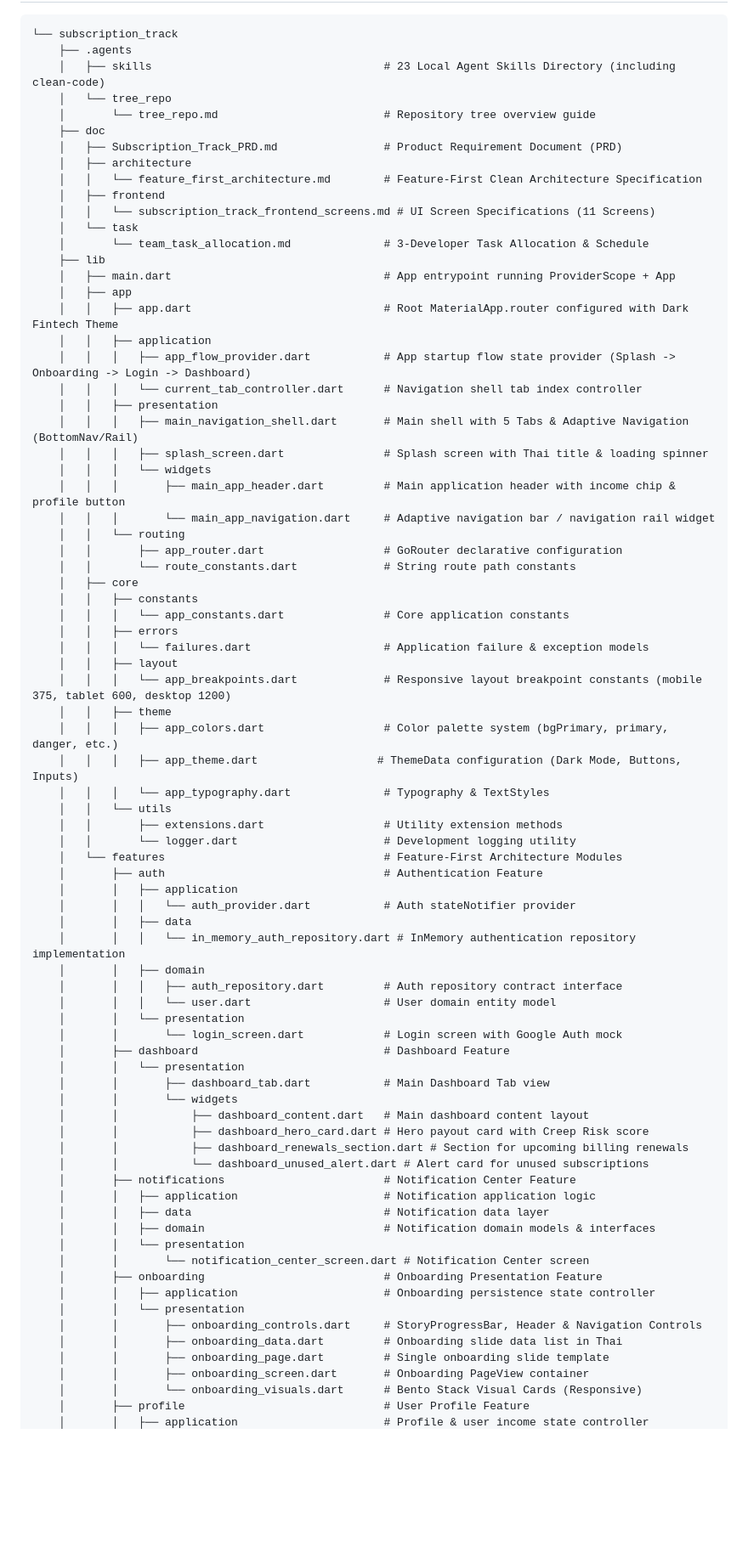
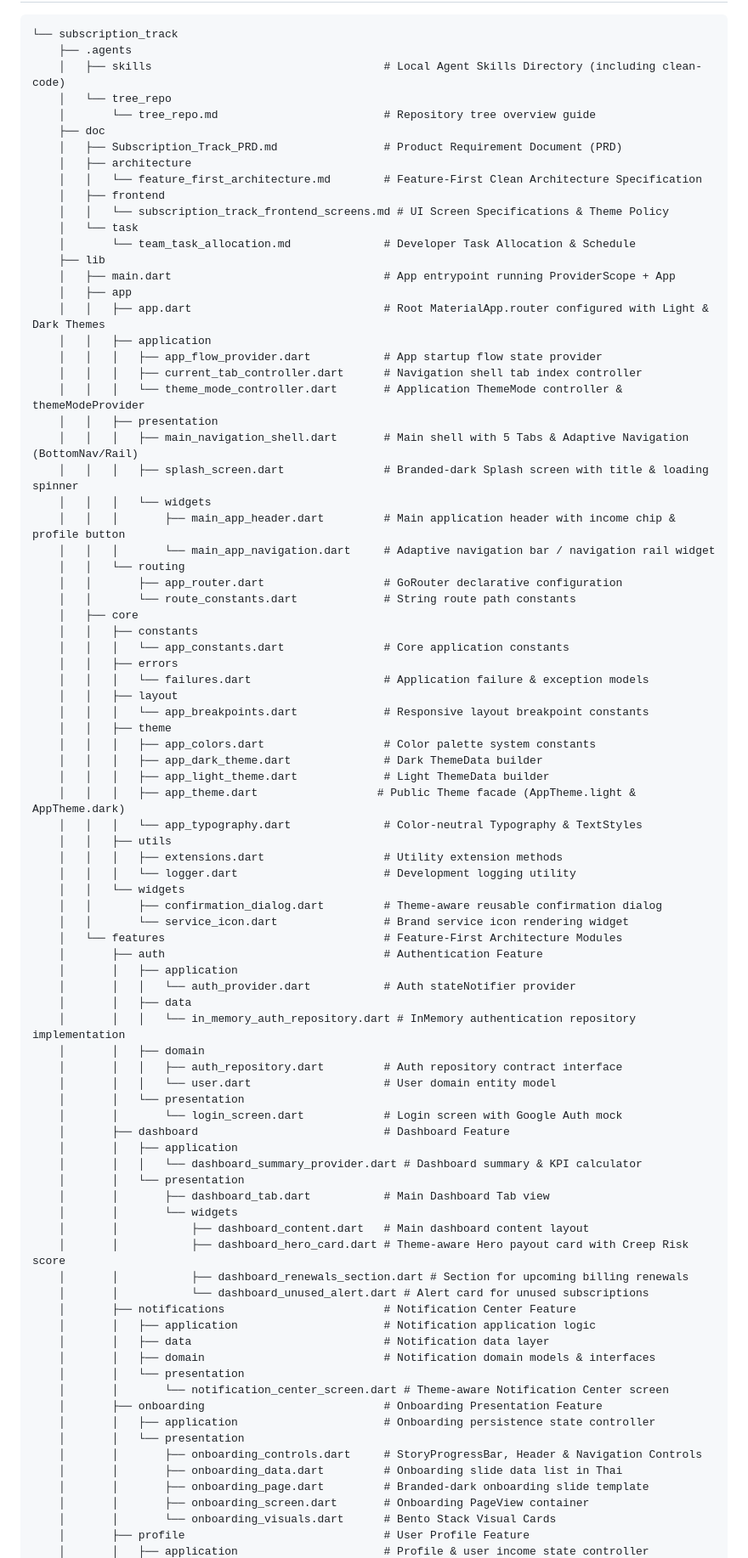
Before and after one commit to nawaphonST1/subscription_track, a Markdown page: .agents/tree_repo/tree_repo.md, the part around one of its changes. Shown at 85% size. Rendered like a GitHub page; blank space fills up the shorter version.

````diff
--- a/.agents/tree_repo/tree_repo.md
+++ b/.agents/tree_repo/tree_repo.md
@@ -3,7 +3,7 @@
 ```text
 └── subscription_track
     ├── .agents
-    │   ├── skills                                   # 23 Local Agent Skills Directory (including clean-code)
+    │   ├── skills                                   # Local Agent Skills Directory (including clean-code)
     │   └── tree_repo
     │       └── tree_repo.md                         # Repository tree overview guide
     ├── doc
@@ -11,19 +11,20 @@
     │   ├── architecture
     │   │   └── feature_first_architecture.md        # Feature-First Clean Architecture Specification
     │   ├── frontend
-    │   │   └── subscription_track_frontend_screens.md # UI Screen Specifications (11 Screens)
+    │   │   └── subscription_track_frontend_screens.md # UI Screen Specifications & Theme Policy
     │   └── task
-    │       └── team_task_allocation.md              # 3-Developer Task Allocation & Schedule
+    │       └── team_task_allocation.md              # Developer Task Allocation & Schedule
     ├── lib
     │   ├── main.dart                                # App entrypoint running ProviderScope + App
     │   ├── app
-    │   │   ├── app.dart                             # Root MaterialApp.router configured with Dark Fintech Theme
+    │   │   ├── app.dart                             # Root MaterialApp.router configured with Light & Dark Themes
     │   │   ├── application
-    │   │   │   ├── app_flow_provider.dart           # App startup flow state provider (Splash -> Onboarding -> Login -> Dashboard)
-    │   │   │   └── current_tab_controller.dart      # Navigation shell tab index controller
+    │   │   │   ├── app_flow_provider.dart           # App startup flow state provider
+    │   │   │   ├── current_tab_controller.dart      # Navigation shell tab index controller
+    │   │   │   └── theme_mode_controller.dart       # Application ThemeMode controller & themeModeProvider
     │   │   ├── presentation
     │   │   │   ├── main_navigation_shell.dart       # Main shell with 5 Tabs & Adaptive Navigation (BottomNav/Rail)
-    │   │   │   ├── splash_screen.dart               # Splash screen with Thai title & loading spinner
+    │   │   │   ├── splash_screen.dart               # Branded-dark Splash screen with title & loading spinner
     │   │   │   └── widgets
     │   │   │       ├── main_app_header.dart         # Main application header with income chip & profile button
     │   │   │       └── main_app_navigation.dart     # Adaptive navigation bar / navigation rail widget
@@ -36,14 +37,19 @@
     │   │   ├── errors
     │   │   │   └── failures.dart                    # Application failure & exception models
     │   │   ├── layout
-    │   │   │   └── app_breakpoints.dart             # Responsive layout breakpoint constants (mobile 375, tablet 600, desktop 1200)
+    │   │   │   └── app_breakpoints.dart             # Responsive layout breakpoint constants
     │   │   ├── theme
-    │   │   │   ├── app_colors.dart                  # Color palette system (bgPrimary, primary, danger, etc.)
-    │   │   │   ├── app_theme.dart                  # ThemeData configuration (Dark Mode, Buttons, Inputs)
-    │   │   │   └── app_typography.dart              # Typography & TextStyles
-    │   │   └── utils
-    │   │       ├── extensions.dart                  # Utility extension methods
-    │   │       └── logger.dart                      # Development logging utility
+    │   │   │   ├── app_colors.dart                  # Color palette system constants
+    │   │   │   ├── app_dark_theme.dart              # Dark ThemeData builder
+    │   │   │   ├── app_light_theme.dart             # Light ThemeData builder
+    │   │   │   ├── app_theme.dart                  # Public Theme facade (AppTheme.light & AppTheme.dark)
+    │   │   │   └── app_typography.dart              # Color-neutral Typography & TextStyles
+    │   │   ├── utils
+    │   │   │   ├── extensions.dart                  # Utility extension methods
+    │   │   │   └── logger.dart                      # Development logging utility
+    │   │   └── widgets
+    │   │       ├── confirmation_dialog.dart         # Theme-aware reusable confirmation dialog
+    │   │       └── service_icon.dart                # Brand service icon rendering widget
     │   └── features                                 # Feature-First Architecture Modules
     │       ├── auth                                 # Authentication Feature
     │       │   ├── application
@@ -56,11 +62,13 @@
     │       │   └── presentation
     │       │       └── login_screen.dart            # Login screen with Google Auth mock
     │       ├── dashboard                            # Dashboard Feature
+    │       │   ├── application
+    │       │   │   └── dashboard_summary_provider.dart # Dashboard summary & KPI calculator
     │       │   └── presentation
     │       │       ├── dashboard_tab.dart           # Main Dashboard Tab view
     │       │       └── widgets
     │       │           ├── dashboard_content.dart   # Main dashboard content layout
-    │       │           ├── dashboard_hero_card.dart # Hero payout card with Creep Risk score
+    │       │           ├── dashboard_hero_card.dart # Theme-aware Hero payout card with Creep Risk score
     │       │           ├── dashboard_renewals_section.dart # Section for upcoming billing renewals
     │       │           └── dashboard_unused_alert.dart # Alert card for unused subscriptions
     │       ├── notifications                        # Notification Center Feature
@@ -68,14 +76,14 @@
     │       │   ├── data                             # Notification data layer
     │       │   ├── domain                           # Notification domain models & interfaces
     │       │   └── presentation
-    │       │       └── notification_center_screen.dart # Notification Center screen
+    │       │       └── notification_center_screen.dart # Theme-aware Notification Center screen
     │       ├── onboarding                           # Onboarding Presentation Feature
     │       │   ├── application                      # Onboarding persistence state controller
     │       │   └── presentation
     │       │       ├── onboarding_controls.dart     # StoryProgressBar, Header & Navigation Controls
     │       │       ├── onboarding_data.dart         # Onboarding slide data list in Thai
-    │       │       ├── onboarding_page.dart         # Single onboarding slide template
+    │       │       ├── onboarding_page.dart         # Branded-dark onboarding slide template
     │       │       ├── onboarding_screen.dart       # Onboarding PageView container
-    │       │       └── onboarding_visuals.dart      # Bento Stack Visual Cards (Responsive)
+    │       │       └── onboarding_visuals.dart      # Bento Stack Visual Cards
     │       ├── profile                              # User Profile Feature
     │       │   ├── application                      # Profile & user income state controller
````
Also changed, not shown: other parts of .agents/tree_repo/tree_repo.md (+33 -21 lines).
